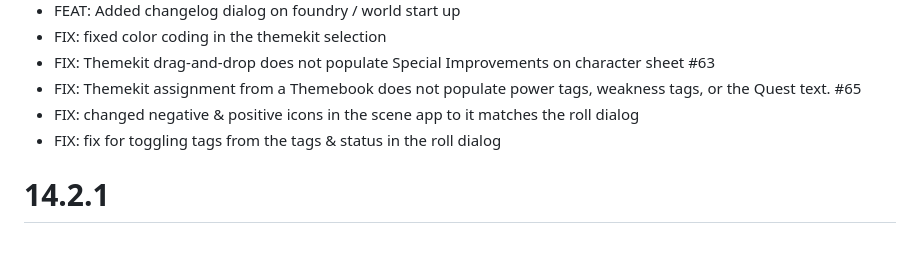
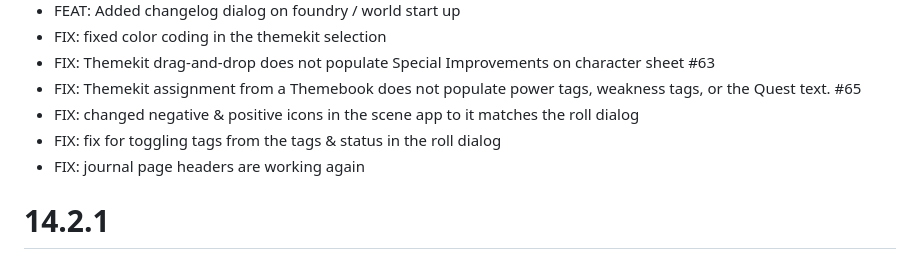
Before and after one commit to MrTheBino/mist-engine-fvtt, a Markdown page: CHANGELOG.md, the part around the change. Rendered like a GitHub page.

Commit message:
14.3.0
- FEAT: added icons for the themekits in the selection app to indicate if it's from a compendium or not
- FEAT: Themekit interface improvements and/or Drag-and-Drop for Themekits. #53
- FEAT: CSV import for power tags and weakness tags does not support quotes to escape commas within the tag text
- FEAT: update on the styling of tags & powertags made by the great Paul Umbers! Thanks guy!
- FEAT: Improved journey sheets made by Paul Umbers
- FEAT: changes in styles for the upcomming premium modules
- FEAT: Added changelog dialog on foundry / world start up
- FIX: fixed color coding in the themekit selection
- FIX: Themekit drag-and-drop does not populate Special Improvements on character sheet #63
- FIX: Themekit assignment from a Themebook does not populate power tags, weakness tags, or the Quest text. #65
- FIX: changed negative & positive icons in the scene app to it matches the roll dialog
- FIX: fix for toggling tags from the tags & status in the roll dialog
- FIX: journal page headers are working again

```diff
--- a/CHANGELOG.md
+++ b/CHANGELOG.md
@@ -15,6 +15,7 @@ If you encounter bugs, submit a ticket on Github (https://github.com/MrTheBino/m
 - FIX: Themekit assignment from a Themebook does not populate power tags, weakness tags, or the Quest text. #65
 - FIX: changed negative & positive icons in the scene app to it matches the roll dialog
 - FIX: fix for toggling tags from the tags & status in the roll dialog
+- FIX: journal page headers are working again
 
 # 14.2.1
 - fix for themekits and disappearing tags
```
